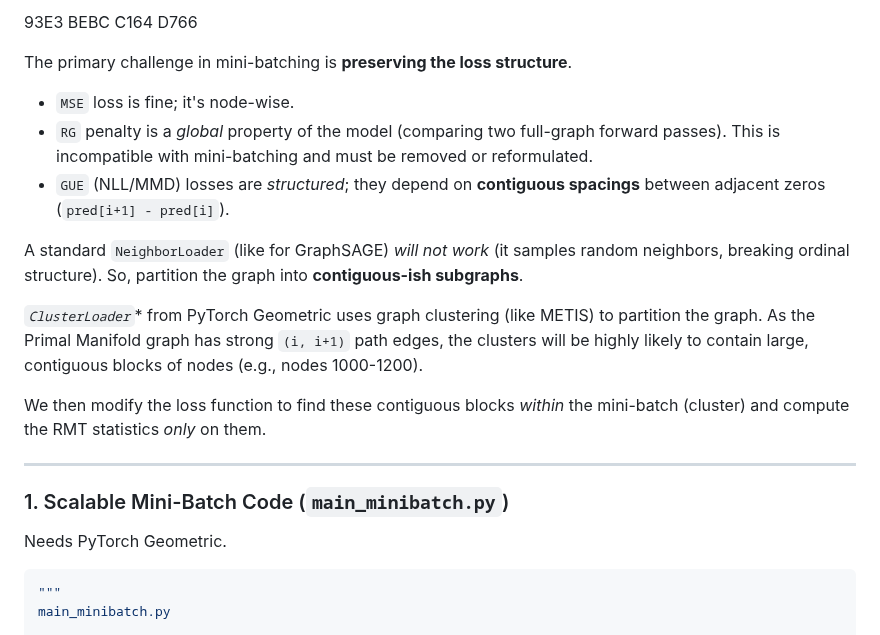
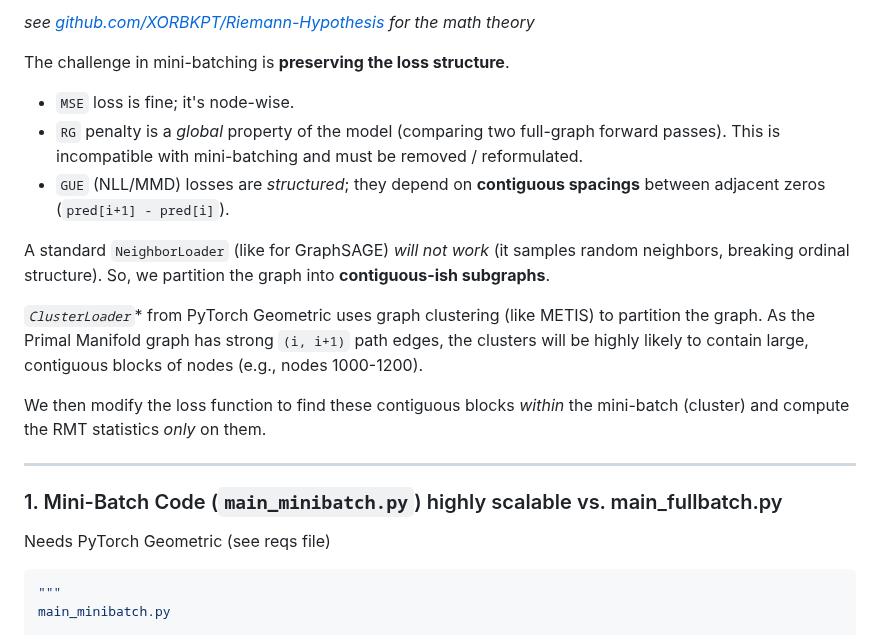
Before and after one commit to XORBKPT/GCP_Hybrid_Neural_Renormalization_Group_Model_RH_Exploration, a Markdown page: main_minibatch.md, the part around the change. Drawn GitHub-style.

````diff
--- a/main_minibatch.md
+++ b/main_minibatch.md
@@ -1,12 +1,12 @@
-93E3 BEBC C164 D766
+*see [github.com/XORBKPT/Riemann-Hypothesis](https://github.com/XORBKPT/Riemann-Hypothesis/) for the math theory*
 
-The primary challenge in mini-batching is **preserving the loss structure**.
+The challenge in mini-batching is **preserving the loss structure**.
 
   * `MSE` loss is fine; it's node-wise.
-  * `RG` penalty is a *global* property of the model (comparing two full-graph forward passes). This is incompatible with mini-batching and must be removed or reformulated.
+  * `RG` penalty is a *global* property of the model (comparing two full-graph forward passes). This is incompatible with mini-batching and must be removed / reformulated.
   * `GUE` (NLL/MMD) losses are *structured*; they depend on **contiguous spacings** between adjacent zeros (`pred[i+1] - pred[i]`).
 
-A standard `NeighborLoader` (like for GraphSAGE) *will not work* (it samples random neighbors, breaking ordinal structure). So, partition the graph into **contiguous-ish subgraphs**.
+A standard `NeighborLoader` (like for GraphSAGE) *will not work* (it samples random neighbors, breaking ordinal structure). So, we partition the graph into **contiguous-ish subgraphs**.
 
  *`ClusterLoader`** from PyTorch Geometric uses graph clustering (like METIS) to partition the graph. As the Primal Manifold graph has strong `(i, i+1)` path edges, the clusters will be highly likely to contain large, contiguous blocks of nodes (e.g., nodes 1000-1200).
 
@@ -14,9 +14,9 @@ We then modify the loss function to find these contiguous blocks *within* the mi
 
 -----
 
-### 1\. Scalable Mini-Batch Code (`main_minibatch.py`)
+### 1\. Mini-Batch Code (`main_minibatch.py`) highly scalable vs. main_fullbatch.py
 
-Needs PyTorch Geometric.
+Needs PyTorch Geometric (see reqs file)
 
 ```python
 """
````
